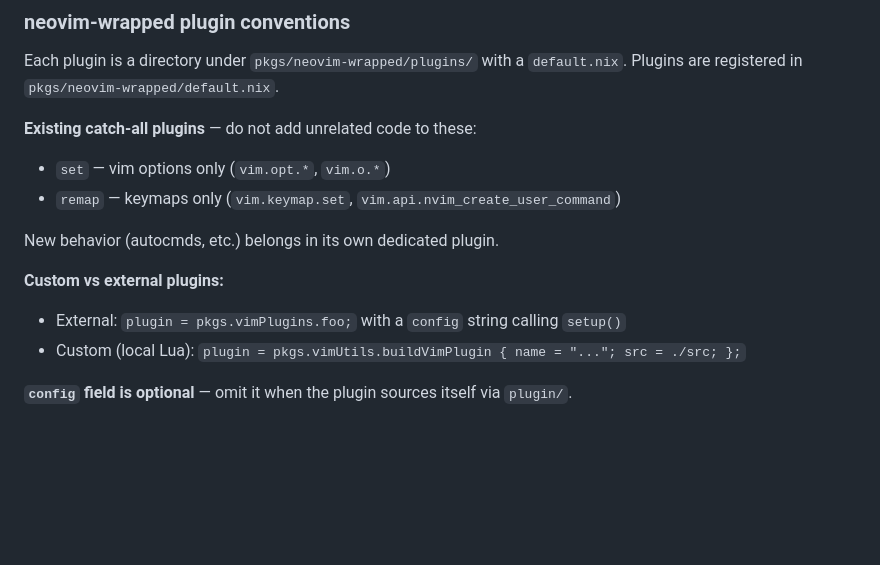
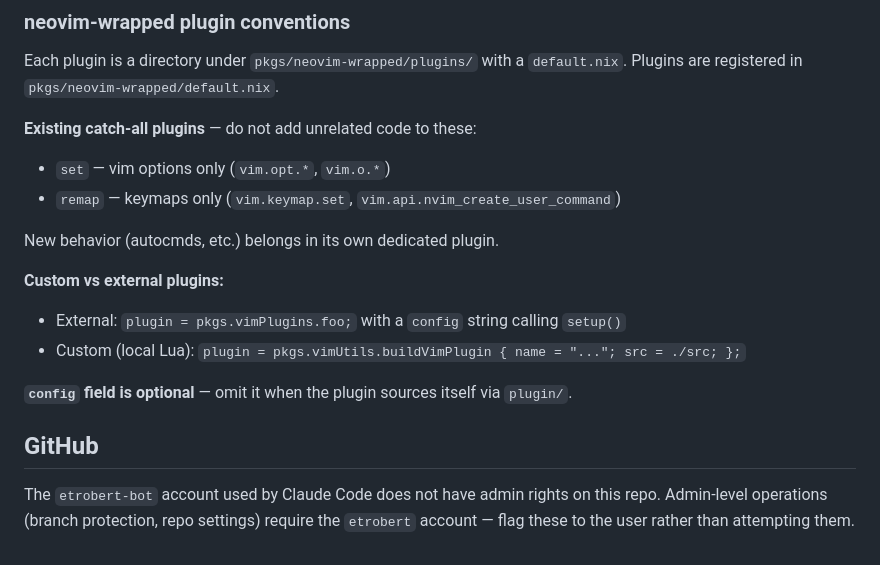
Before and after one commit to etrobert/setup, a Markdown page: CLAUDE.md, the part around one of its changes. Drawn GitHub-style; blank space fills up the shorter version.

Commit message:
docs: note etrobert-bot lacks admin rights on GitHub (#126)
Co-authored-by: Etienne Robert <etiennerobert33@gmail.com>
Co-authored-by: Claude Sonnet 4.6 <noreply@anthropic.com>

```diff
--- a/CLAUDE.md
+++ b/CLAUDE.md
@@ -90,13 +90,24 @@ Each plugin is a directory under `pkgs/neovim-wrapped/plugins/` with a
 `default.nix`. Plugins are registered in `pkgs/neovim-wrapped/default.nix`.
 
 **Existing catch-all plugins** — do not add unrelated code to these:
+
 - `set` — vim options only (`vim.opt.*`, `vim.o.*`)
 - `remap` — keymaps only (`vim.keymap.set`, `vim.api.nvim_create_user_command`)
 
 New behavior (autocmds, etc.) belongs in its own dedicated plugin.
 
 **Custom vs external plugins:**
-- External: `plugin = pkgs.vimPlugins.foo;` with a `config` string calling `setup()`
-- Custom (local Lua): `plugin = pkgs.vimUtils.buildVimPlugin { name = "..."; src = ./src; };`
 
-**`config` field is optional** — omit it when the plugin sources itself via `plugin/`.
+- External: `plugin = pkgs.vimPlugins.foo;` with a `config` string calling
+  `setup()`
+- Custom (local Lua):
+  `plugin = pkgs.vimUtils.buildVimPlugin { name = "..."; src = ./src; };`
+
+**`config` field is optional** — omit it when the plugin sources itself via
+`plugin/`.
+
+## GitHub
+
+The `etrobert-bot` account used by Claude Code does not have admin rights on
+this repo. Admin-level operations (branch protection, repo settings) require the
+`etrobert` account — flag these to the user rather than attempting them.
```
Also changed, not shown: other parts of CLAUDE.md (+2 -2 lines).
